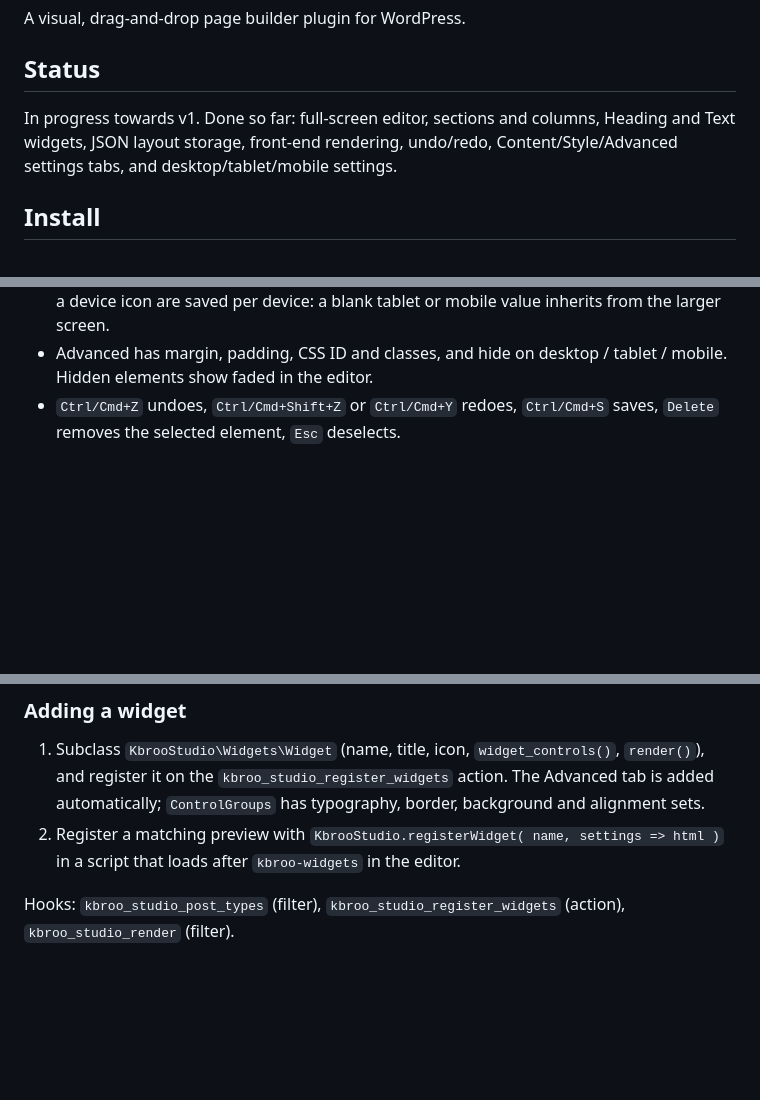
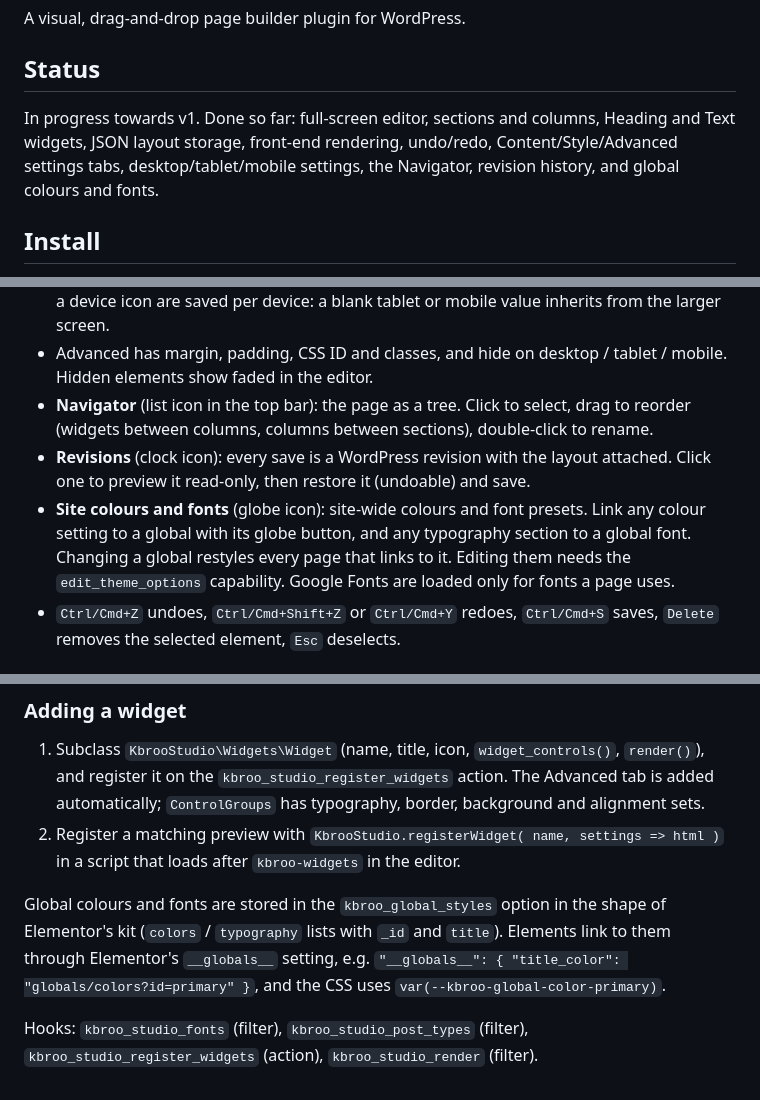
Before and after one commit to robbodley/kbroo-studio, a Markdown page: README.md, 3 parts joined by grey strips. Rendered like a GitHub page; blank space fills up the shorter version.

```diff
--- a/README.md
+++ b/README.md
@@ -4,7 +4,7 @@ A visual, drag-and-drop page builder plugin for WordPress.
 
 ## Status
 
-In progress towards v1. Done so far: full-screen editor, sections and columns, Heading and Text widgets, JSON layout storage, front-end rendering, undo/redo, Content/Style/Advanced settings tabs, and desktop/tablet/mobile settings.
+In progress towards v1. Done so far: full-screen editor, sections and columns, Heading and Text widgets, JSON layout storage, front-end rendering, undo/redo, Content/Style/Advanced settings tabs, desktop/tablet/mobile settings, the Navigator, revision history, and global colours and fonts.
 
 ## Install
 
@@ -27,6 +27,9 @@ In the editor:
 - Click any section, column or widget to edit its settings in the Content, Style and Advanced tabs. Hover toolbars duplicate, delete, add columns, and drag sections (move handle).
 - The device buttons in the top bar preview tablet and mobile widths. Settings marked with a device icon are saved per device: a blank tablet or mobile value inherits from the larger screen.
 - Advanced has margin, padding, CSS ID and classes, and hide on desktop / tablet / mobile. Hidden elements show faded in the editor.
+- **Navigator** (list icon in the top bar): the page as a tree. Click to select, drag to reorder (widgets between columns, columns between sections), double-click to rename.
+- **Revisions** (clock icon): every save is a WordPress revision with the layout attached. Click one to preview it read-only, then restore it (undoable) and save.
+- **Site colours and fonts** (globe icon): site-wide colours and font presets. Link any colour setting to a global with its globe button, and any typography section to a global font. Changing a global restyles every page that links to it. Editing them needs the `edit_theme_options` capability. Google Fonts are loaded only for fonts a page uses.
 - `Ctrl/Cmd+Z` undoes, `Ctrl/Cmd+Shift+Z` or `Ctrl/Cmd+Y` redoes, `Ctrl/Cmd+S` saves, `Delete` removes the selected element, `Esc` deselects.
 
 ## How it works
@@ -71,4 +76,6 @@ Every save is sanitized server side against each element's control definitions (
 1. Subclass `KbrooStudio\Widgets\Widget` (name, title, icon, `widget_controls()`, `render()`), and register it on the `kbroo_studio_register_widgets` action. The Advanced tab is added automatically; `ControlGroups` has typography, border, background and alignment sets.
 2. Register a matching preview with `KbrooStudio.registerWidget( name, settings => html )` in a script that loads after `kbroo-widgets` in the editor.
 
-Hooks: `kbroo_studio_post_types` (filter), `kbroo_studio_register_widgets` (action), `kbroo_studio_render` (filter).
+Global colours and fonts are stored in the `kbroo_global_styles` option in the shape of Elementor's kit (`colors` / `typography` lists with `_id` and `title`). Elements link to them through Elementor's `__globals__` setting, e.g. `"__globals__": { "title_color": "globals/colors?id=primary" }`, and the CSS uses `var(--kbroo-global-color-primary)`.
+
+Hooks: `kbroo_studio_fonts` (filter), `kbroo_studio_post_types` (filter), `kbroo_studio_register_widgets` (action), `kbroo_studio_render` (filter).
```
Also changed, not shown: other parts of README.md (+2 -0 lines), docs/screenshots/globals-panel.png (added), docs/screenshots/navigator.png (added), docs/screenshots/revisions.png (added), 13 other files.
